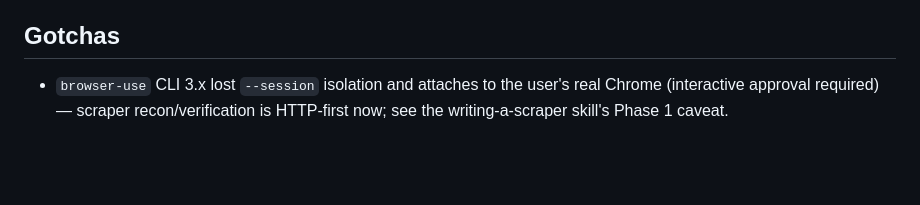
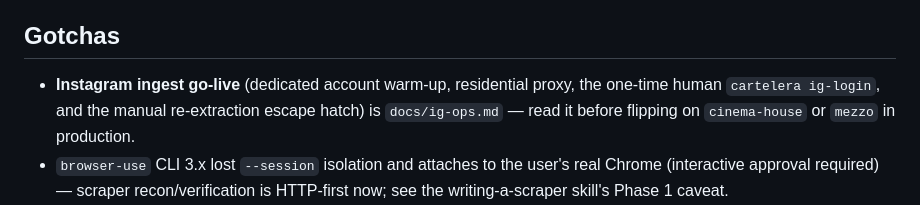
Before and after one commit to jpjagt/cartelita, a Markdown page: AGENTS.md, the part around the change. Drawn GitHub-style; blank space fills up the shorter version.

```diff
--- a/AGENTS.md
+++ b/AGENTS.md
@@ -109,6 +109,10 @@ from a real discriminator and put genres in `annotations`).
 
 ## Gotchas
 
+- **Instagram ingest go-live** (dedicated account warm-up, residential proxy,
+  the one-time human `cartelera ig-login`, and the manual re-extraction
+  escape hatch) is `docs/ig-ops.md` — read it before flipping on `cinema-house`
+  or `mezzo` in production.
 - `browser-use` CLI 3.x lost `--session` isolation and attaches to the user's
   real Chrome (interactive approval required) — scraper recon/verification is
   HTTP-first now; see the writing-a-scraper skill's Phase 1 caveat.
```
Also changed, not shown: docs/ig-ops.md (added, +130 -0 lines).
